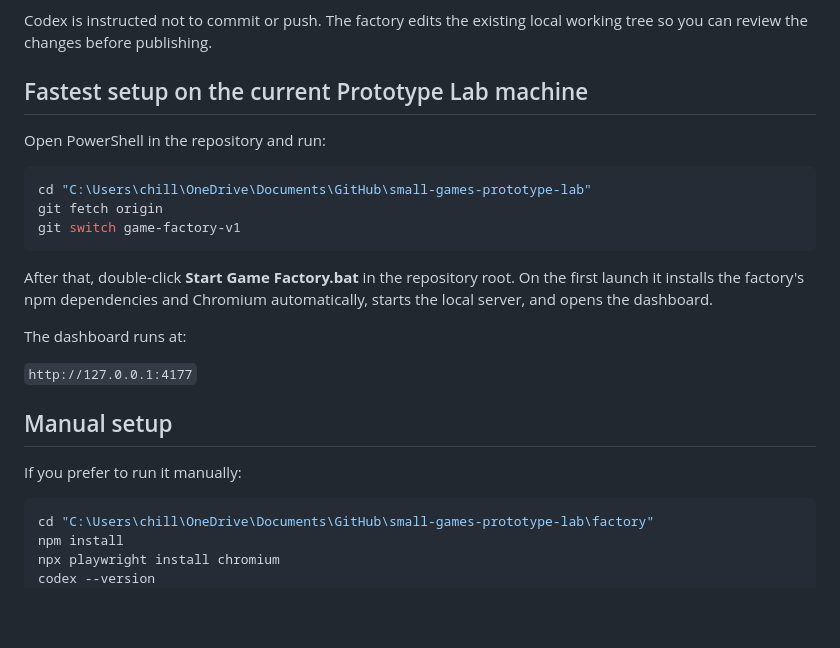
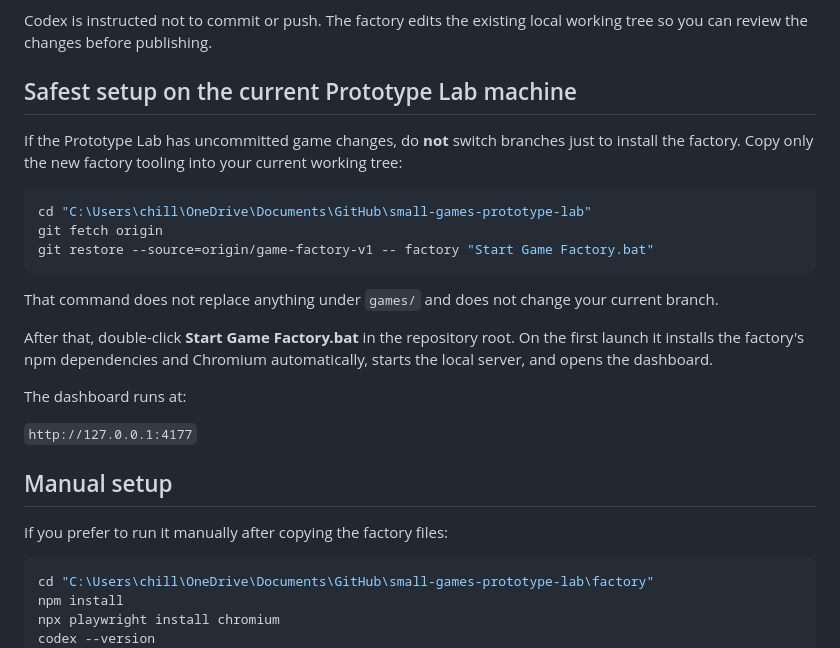
Before and after one commit to chillkek02/small-games-prototype-lab, a Markdown page: factory/README.md, the part around the change. Drawn GitHub-style; blank space fills up the shorter version.

Commit message:
Make Game Factory install safe for dirty working trees

````diff
--- a/factory/README.md
+++ b/factory/README.md
@@ -14,15 +14,17 @@ V0.1 deliberately focuses on one complete production loop instead of trying to s
 
 Codex is instructed not to commit or push. The factory edits the existing local working tree so you can review the changes before publishing.
 
-## Fastest setup on the current Prototype Lab machine
+## Safest setup on the current Prototype Lab machine
 
-Open PowerShell in the repository and run:
+If the Prototype Lab has uncommitted game changes, do **not** switch branches just to install the factory. Copy only the new factory tooling into your current working tree:
 
 ```powershell
 cd "C:\Users\chill\OneDrive\Documents\GitHub\small-games-prototype-lab"
 git fetch origin
-git switch game-factory-v1
+git restore --source=origin/game-factory-v1 -- factory "Start Game Factory.bat"
 ```
+
+That command does not replace anything under `games/` and does not change your current branch.
 
 After that, double-click **Start Game Factory.bat** in the repository root. On the first launch it installs the factory's npm dependencies and Chromium automatically, starts the local server, and opens the dashboard.
 
@@ -32,7 +34,7 @@ The dashboard runs at:
 
 ## Manual setup
 
-If you prefer to run it manually:
+If you prefer to run it manually after copying the factory files:
 
 ```powershell
 cd "C:\Users\chill\OneDrive\Documents\GitHub\small-games-prototype-lab\factory"
````
